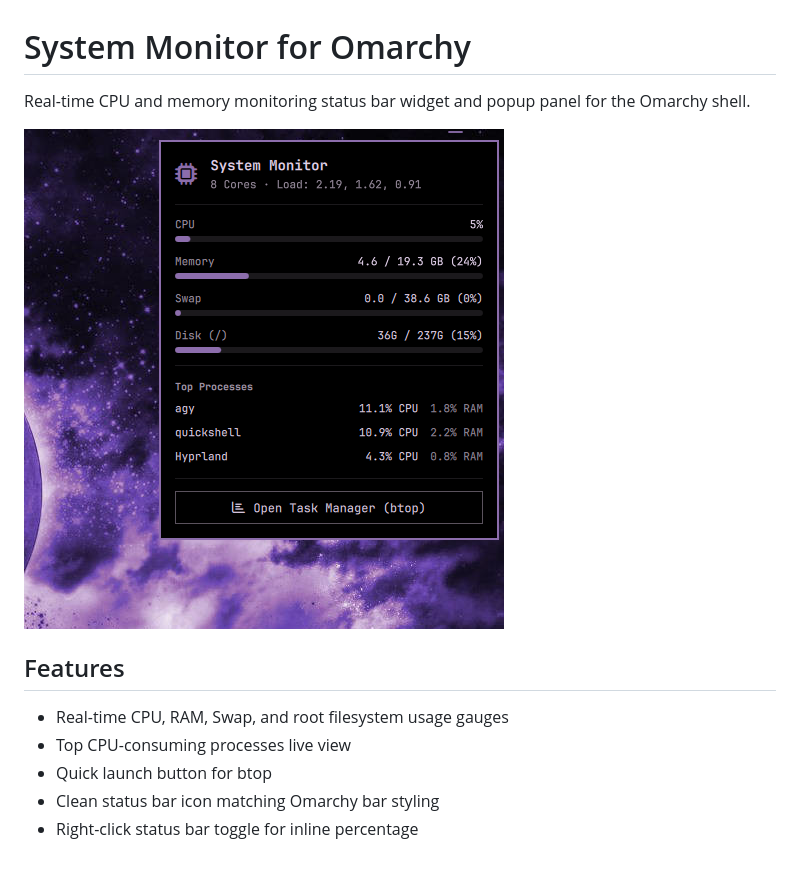
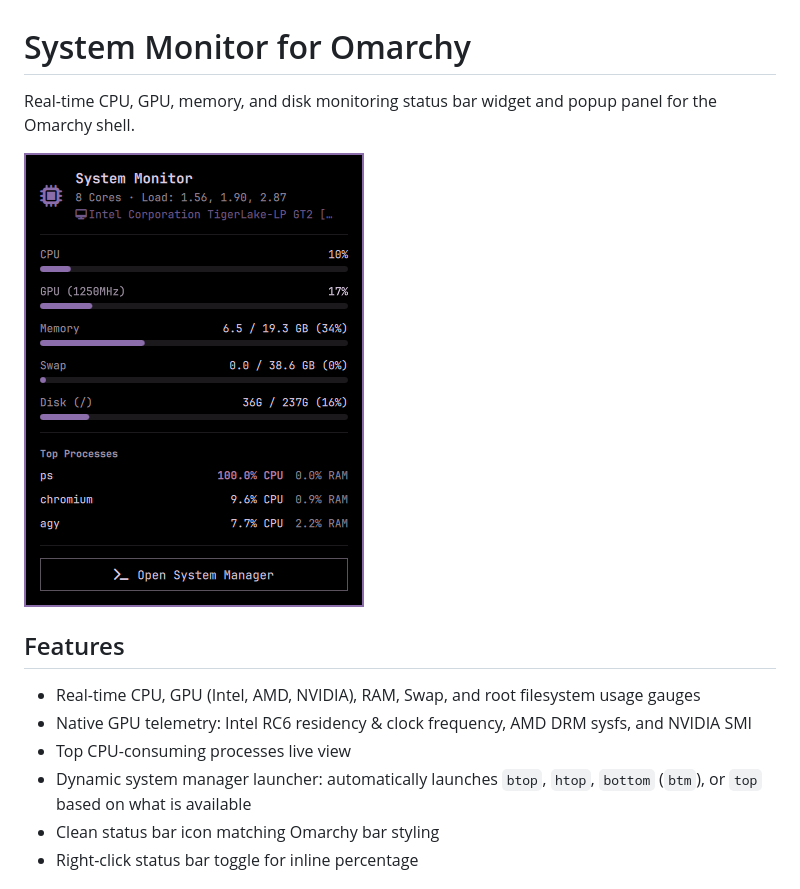
Before and after one commit to codesdilkhush/omarchy-sysmon, a Markdown page: README.md, the part around the change. GitHub-like rendering; pictures changed too: preview.png.

Commit message:
Add real-time GPU monitoring, dynamic system manager launcher, and update preview

```diff
--- a/README.md
+++ b/README.md
@@ -1,14 +1,15 @@
 # System Monitor for Omarchy
 
-Real-time CPU and memory monitoring status bar widget and popup panel for the Omarchy shell.
+Real-time CPU, GPU, memory, and disk monitoring status bar widget and popup panel for the Omarchy shell.
 
 ![System Monitor Preview](preview.png)
 
 ## Features
 
-- Real-time CPU, RAM, Swap, and root filesystem usage gauges
+- Real-time CPU, GPU (Intel, AMD, NVIDIA), RAM, Swap, and root filesystem usage gauges
+- Native GPU telemetry: Intel RC6 residency & clock frequency, AMD DRM sysfs, and NVIDIA SMI
 - Top CPU-consuming processes live view
-- Quick launch button for btop
+- Dynamic system manager launcher: automatically launches `btop`, `htop`, `bottom` (`btm`), or `top` based on what is available
 - Clean status bar icon matching Omarchy bar styling
 - Right-click status bar toggle for inline percentage
 
```
Also changed, not shown: 4 other files.
